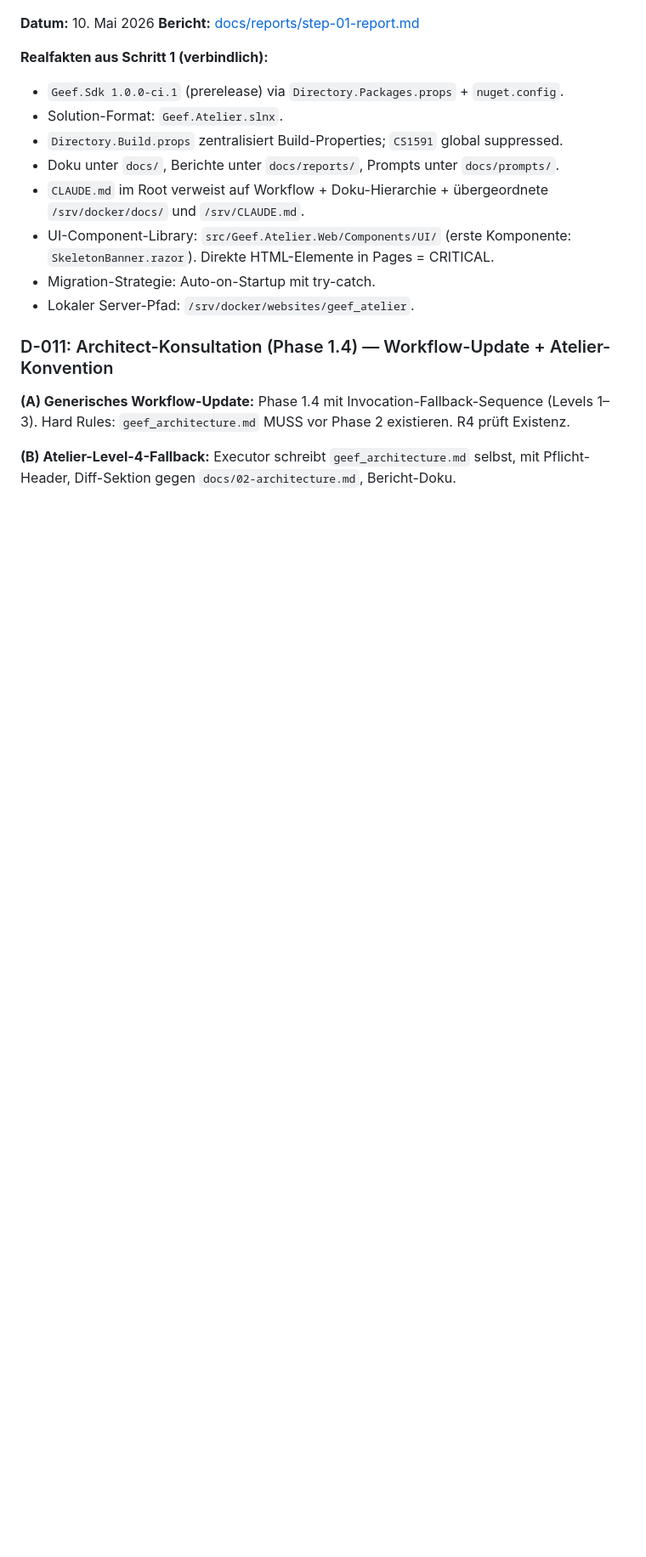
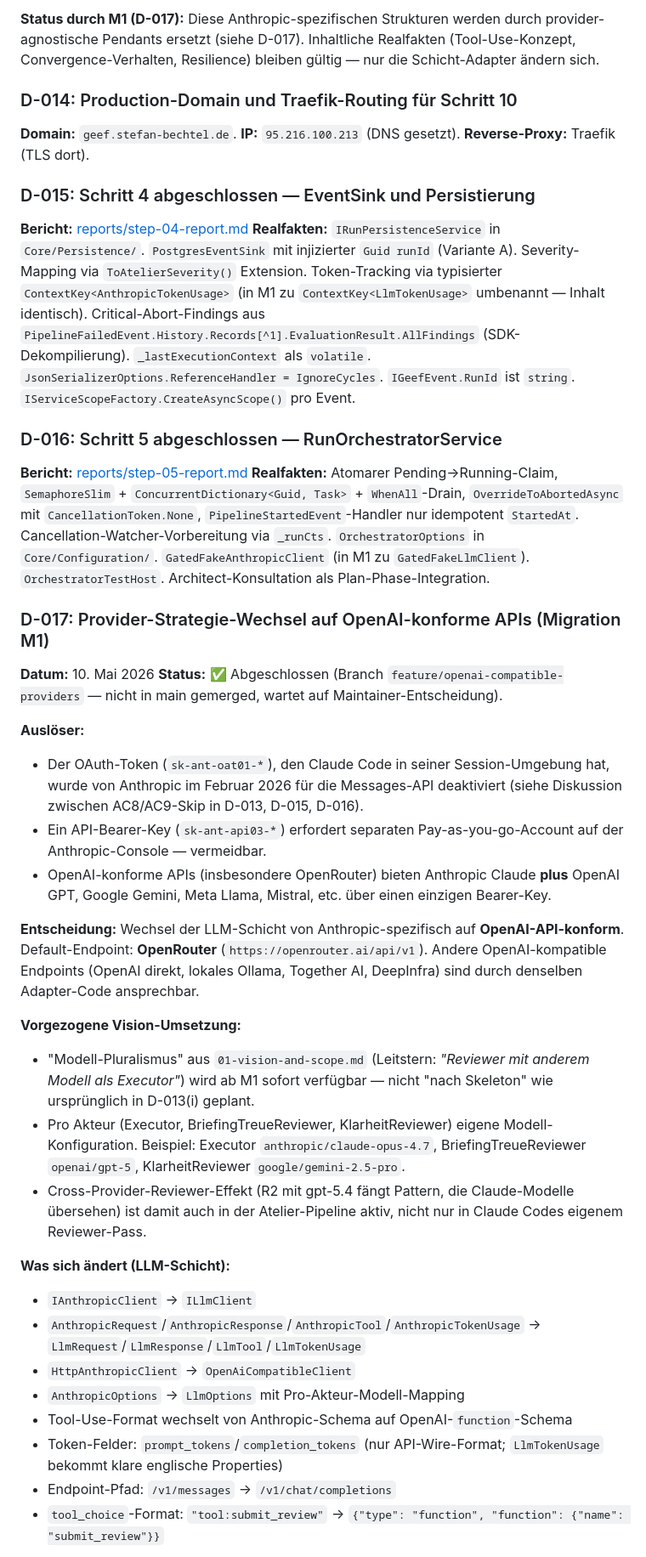
Before and after one commit to chr0mcom/geef-atelier, a Markdown page: docs/05-decisions-log.md, the part around one of its changes. Shown at 85% size. Drawn GitHub-style; blank space fills up the shorter version.

```diff
--- a/docs/05-decisions-log.md
+++ b/docs/05-decisions-log.md
@@ -50,20 +52,41 @@ Chronologisches Protokoll aller Entscheidungen aus dem Brainstorming. Format: Fr
+**Status durch M1 (D-017):** Diese Anthropic-spezifischen Strukturen werden durch provider-agnostische Pendants ersetzt (siehe D-017). Inhaltliche Realfakten (Tool-Use-Konzept, Convergence-Verhalten, Resilience) bleiben gültig — nur die Schicht-Adapter ändern sich.
+
+### D-014: Production-Domain und Traefik-Routing für Schritt 10
+**Domain:** `geef.stefan-bechtel.de`. **IP:** `95.216.100.213` (DNS gesetzt). **Reverse-Proxy:** Traefik (TLS dort).
+
+### D-015: Schritt 4 abgeschlossen — EventSink und Persistierung
+**Bericht:** [reports/step-04-report.md](reports/step-04-report.md)
+**Realfakten:** `IRunPersistenceService` in `Core/Persistence/`. `PostgresEventSink` mit injizierter `Guid runId` (Variante A). Severity-Mapping via `ToAtelierSeverity()` Extension. Token-Tracking via typisierter `ContextKey<AnthropicTokenUsage>` (in M1 zu `ContextKey<LlmTokenUsage>` umbenannt — Inhalt identisch). Critical-Abort-Findings aus `PipelineFailedEvent.History.Records[^1].EvaluationResult.AllFindings` (SDK-Dekompilierung). `_lastExecutionContext` als `volatile`. `JsonSerializerOptions.ReferenceHandler = IgnoreCycles`. `IGeefEvent.RunId` ist `string`. `IServiceScopeFactory.CreateAsyncScope()` pro Event.
+
+### D-016: Schritt 5 abgeschlossen — RunOrchestratorService
+**Bericht:** [reports/step-05-report.md](reports/step-05-report.md)
+**Realfakten:** Atomarer Pending→Running-Claim, `SemaphoreSlim` + `ConcurrentDictionary<Guid, Task>` + `WhenAll`-Drain, `OverrideToAbortedAsync` mit `CancellationToken.None`, `PipelineStartedEvent`-Handler nur idempotent `StartedAt`. Cancellation-Watcher-Vorbereitung via `_runCts`. `OrchestratorOptions` in `Core/Configuration/`. `GatedFakeAnthropicClient` (in M1 zu `GatedFakeLlmClient`). `OrchestratorTestHost`. Architect-Konsultation als Plan-Phase-Integration.
+
+### D-017: Provider-Strategie-Wechsel auf OpenAI-konforme APIs (Migration M1)
 
 **Datum:** 10. Mai 2026
-**Bericht:** [docs/reports/step-01-report.md](reports/step-01-report.md)
+**Status:** ✅ Abgeschlossen (Branch `feature/openai-compatible-providers` — nicht in main gemerged, wartet auf Maintainer-Entscheidung).
 
-**Realfakten aus Schritt 1 (verbindlich):**
-- `Geef.Sdk 1.0.0-ci.1` (prerelease) via `Directory.Packages.props` + `nuget.config`.
-- Solution-Format: `Geef.Atelier.slnx`.
-- `Directory.Build.props` zentralisiert Build-Properties; `CS1591` global suppressed.
-- Doku unter `docs/`, Berichte unter `docs/reports/`, Prompts unter `docs/prompts/`.
-- `CLAUDE.md` im Root verweist auf Workflow + Doku-Hierarchie + übergeordnete `/srv/docker/docs/` und `/srv/CLAUDE.md`.
-- UI-Component-Library: `src/Geef.Atelier.Web/Components/UI/` (erste Komponente: `SkeletonBanner.razor`). Direkte HTML-Elemente in Pages = CRITICAL.
-- Migration-Strategie: Auto-on-Startup mit try-catch.
-- Lokaler Server-Pfad: `/srv/docker/websites/geef_atelier`.
+**Auslöser:**
+- Der OAuth-Token (`sk-ant-oat01-*`), den Claude Code in seiner Session-Umgebung hat, wurde von Anthropic im Februar 2026 für die Messages-API deaktiviert (siehe Diskussion zwischen AC8/AC9-Skip in D-013, D-015, D-016).
+- Ein API-Bearer-Key (`sk-ant-api03-*`) erfordert separaten Pay-as-you-go-Account auf der Anthropic-Console — vermeidbar.
+- OpenAI-konforme APIs (insbesondere OpenRouter) bieten Anthropic Claude **plus** OpenAI GPT, Google Gemini, Meta Llama, Mistral, etc. über einen einzigen Bearer-Key.
 
-### D-011: Architect-Konsultation (Phase 1.4) — Workflow-Update + Atelier-Konvention
+**Entscheidung:**
+Wechsel der LLM-Schicht von Anthropic-spezifisch auf **OpenAI-API-konform**. Default-Endpoint: **OpenRouter** (`https://openrouter.ai/api/v1`). Andere OpenAI-kompatible Endpoints (OpenAI direkt, lokales Ollama, Together AI, DeepInfra) sind durch denselben Adapter-Code ansprechbar.
 
-**(A) Generisches Workflow-Update:** Phase 1.4 mit Invocation-Fallback-Sequence (Levels 1–3). Hard Rules: `geef_architecture.md` MUSS vor Phase 2 existieren. R4 prüft Existenz.
+**Vorgezogene Vision-Umsetzung:**
+- "Modell-Pluralismus" aus `01-vision-and-scope.md` (Leitstern: *"Reviewer mit anderem Modell als Executor"*) wird ab M1 sofort verfügbar — nicht "nach Skeleton" wie ursprünglich in D-013(i) geplant.
+- Pro Akteur (Executor, BriefingTreueReviewer, KlarheitReviewer) eigene Modell-Konfiguration. Beispiel: Executor `anthropic/claude-opus-4.7`, BriefingTreueReviewer `openai/gpt-5`, KlarheitReviewer `google/gemini-2.5-pro`.
+- Cross-Provider-Reviewer-Effekt (R2 mit gpt-5.4 fängt Pattern, die Claude-Modelle übersehen) ist damit auch in der Atelier-Pipeline aktiv, nicht nur in Claude Codes eigenem Reviewer-Pass.
 
-**(B) Atelier-Level-4-Fallback:** Executor schreibt `geef_architecture.md` selbst, mit Pflicht-Header, Diff-Sektion gegen `docs/02-architecture.md`, Bericht-Doku.
+**Was sich ändert (LLM-Schicht):**
+- `IAnthropicClient` → `ILlmClient`
+- `AnthropicRequest`/`AnthropicResponse`/`AnthropicTool`/`AnthropicTokenUsage` → `LlmRequest`/`LlmResponse`/`LlmTool`/`LlmTokenUsage`
+- `HttpAnthropicClient` → `OpenAiCompatibleClient`
+- `AnthropicOptions` → `LlmOptions` mit Pro-Akteur-Modell-Mapping
+- Tool-Use-Format wechselt von Anthropic-Schema auf OpenAI-`function`-Schema
+- Token-Felder: `prompt_tokens`/`completion_tokens` (nur API-Wire-Format; `LlmTokenUsage` bekommt klare englische Properties)
+- Endpoint-Pfad: `/v1/messages` → `/v1/chat/completions`
+- `tool_choice`-Format: `"tool:submit_review"` → `{"type": "function", "function": {"name": "submit_review"}}`
 
```
Also changed, not shown: other parts of docs/05-decisions-log.md (+55 -188 lines), docs/02-architecture.md (+34 -15 lines).
